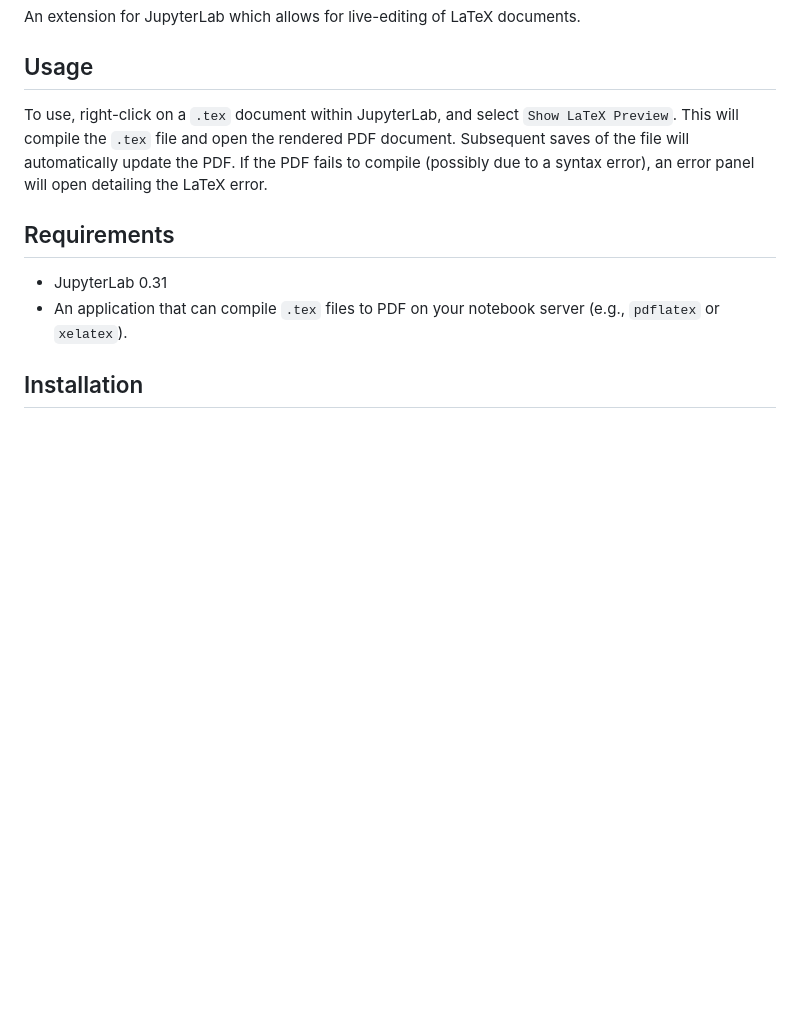
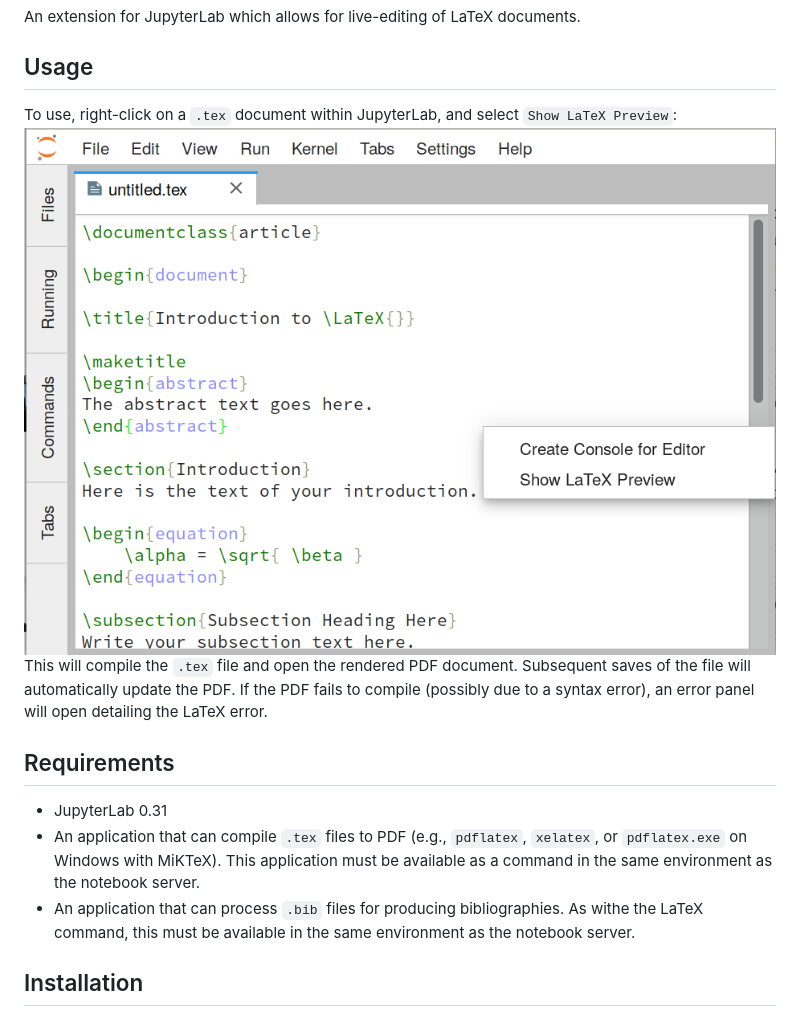
Before and after one commit to jupyterlab/jupyterlab-latex, a Markdown page: README.md, the part around the change. Drawn GitHub-style; pictures changed too: show_preview.png (added); blank space fills up the shorter version.

Commit message:
Expand the README a bit.

```diff
--- a/README.md
+++ b/README.md
@@ -4,7 +4,8 @@ An extension for JupyterLab which allows for live-editing of LaTeX documents.
 
 ## Usage
 
-To use, right-click on a `.tex` document within JupyterLab, and select `Show LaTeX Preview`.
+To use, right-click on a `.tex` document within JupyterLab, and select `Show LaTeX Preview`:
+![preview](show_preview.png)
 This will compile the `.tex` file and open the rendered PDF document.
 Subsequent saves of the file will automatically update the PDF.
 If the PDF fails to compile (possibly due to a syntax error),
@@ -13,7 +14,8 @@ an error panel will open detailing the LaTeX error.
 ## Requirements
 
 * JupyterLab 0.31
-* An application that can compile `.tex` files to PDF on your notebook server (e.g., `pdflatex` or `xelatex`).
+* An application that can compile `.tex` files to PDF (e.g., `pdflatex`, `xelatex`, or `pdflatex.exe` on Windows with MiKTeX). This application must be available as a command in the same environment as the notebook server.
+* An application that can process `.bib` files for producing bibliographies. As withe the LaTeX command, this must be available in the same environment as the notebook server.
 
 ## Installation
 
```
